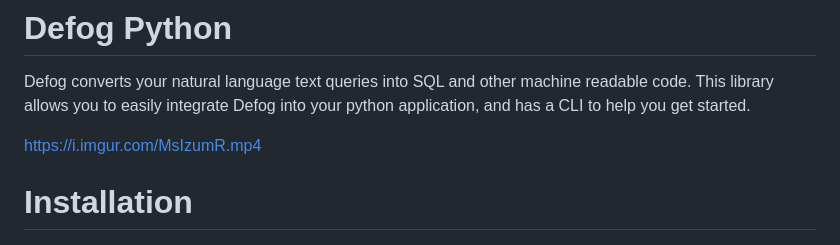
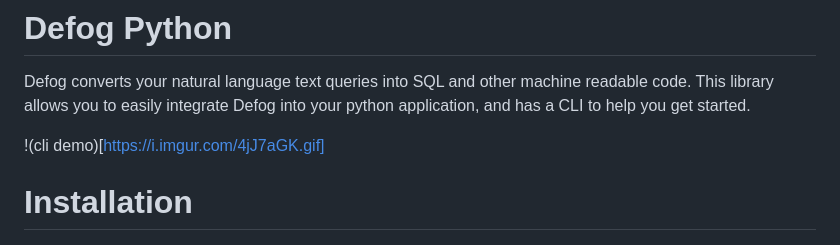
Before and after one commit to defog-ai/defog-python, a Markdown page: README.md, the part around the change. Rendered like a GitHub page.

Commit message:
edit imgur link

```diff
--- a/README.md
+++ b/README.md
@@ -1,7 +1,7 @@
 # Defog Python
 Defog converts your natural language text queries into SQL and other machine readable code. This library allows you to easily integrate Defog into your python application, and has a CLI to help you get started.
 
-https://i.imgur.com/MsIzumR.mp4
+!(cli demo)[https://i.imgur.com/4jJ7aGK.gif]
 
 # Installation
 `pip install --upgrade defog`
```
